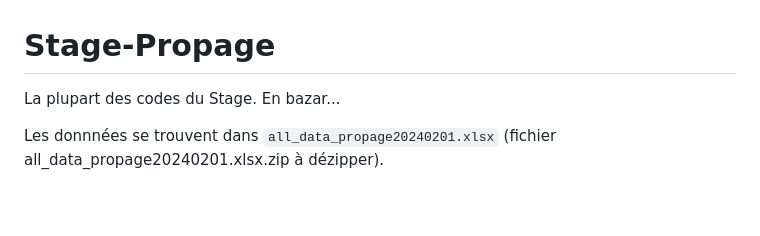
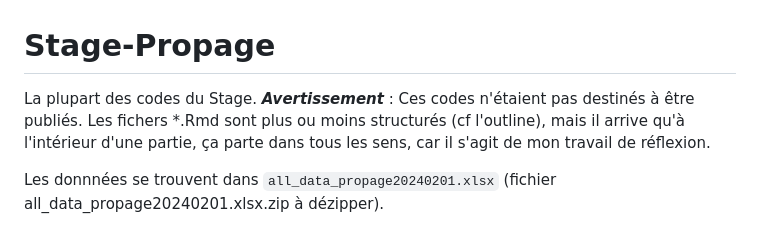
Before and after one commit to sarikiras/Stage-Propage, a Markdown page: README.md, the part around the change. Drawn GitHub-style; blank space fills up the shorter version.

```diff
--- a/README.md
+++ b/README.md
@@ -1,6 +1,8 @@
 # Stage-Propage
 
-La plupart des codes du Stage. En bazar...
+La plupart des codes du Stage.
+**_Avertissement_** : Ces codes n'étaient pas destinés à être publiés. Les fichers *.Rmd sont plus ou moins structurés (cf l'outline),
+mais il arrive qu'à l'intérieur d'une partie, ça parte dans tous les sens, car il s'agit de mon travail de réflexion.
 
 Les donnnées se trouvent dans `all_data_propage20240201.xlsx` (fichier all_data_propage20240201.xlsx.zip à dézipper).
 
```
